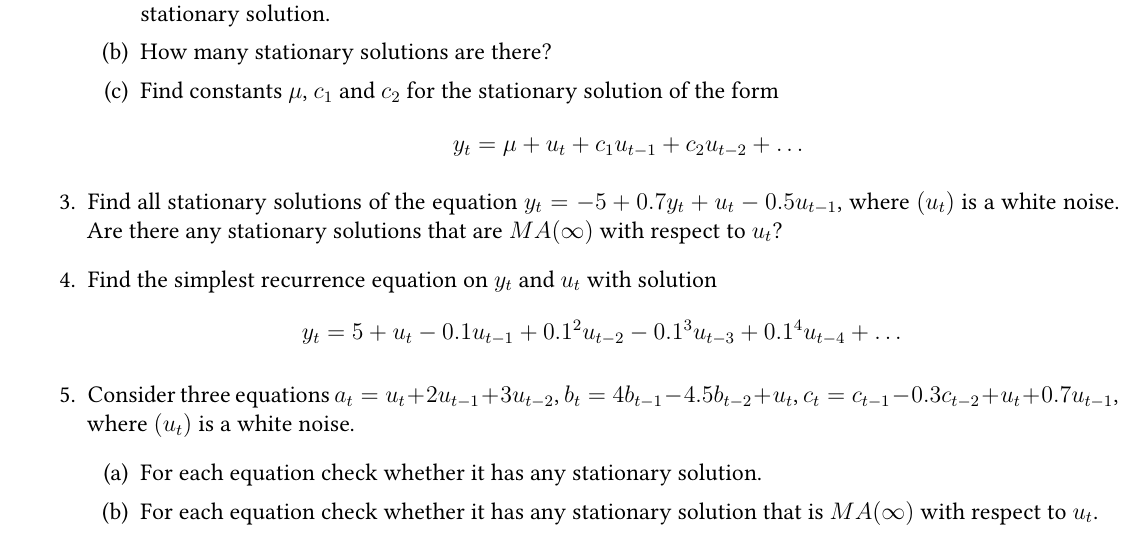
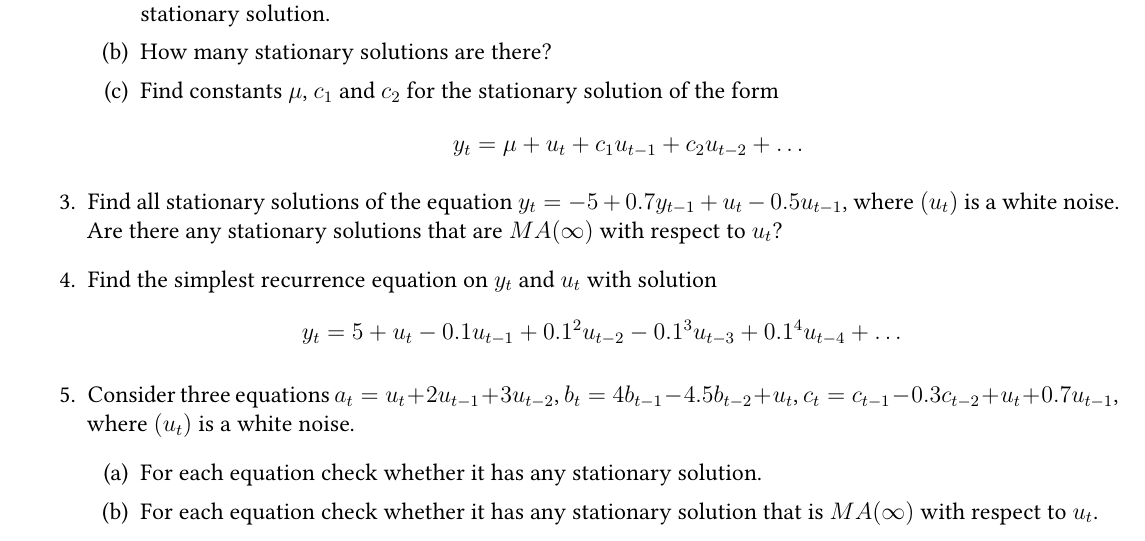
Before and after one commit to bdemeshev/tssp_2021-22, a LaTeX document (ha/tssp_ha.tex): part of page 10 of 15, cut so that both start at the same text. Compiled offline with XeLaTeX.

Commit message:
misprint

```diff
--- a/ha/tssp_ha.tex
+++ b/ha/tssp_ha.tex
@@ -666,7 +666,7 @@ Deadline: \textbf{2022-03-03, 21:00}.
     y_t = \mu + u_t + c_1 u_{t-1} + c_2 u_{t-2} + \ldots
     \]
   \end{enumerate}
-  \item Find all stationary solutions of the equation $y_t = -5 + 0.7 y_t + u_t - 0.5 u_{t-1}$, where $(u_t)$ is a white noise.
+  \item Find all stationary solutions of the equation $y_t = -5 + 0.7 y_{t-1} + u_t - 0.5 u_{t-1}$, where $(u_t)$ is a white noise.
   Are there any stationary solutions that are $MA(\infty)$ with respect to $u_t$?
     \item Find the simplest recurrence equation on $y_t$ and $u_t$ with solution
   \[
```
Also changed, not shown: ha/tssp_ha.pdf.
